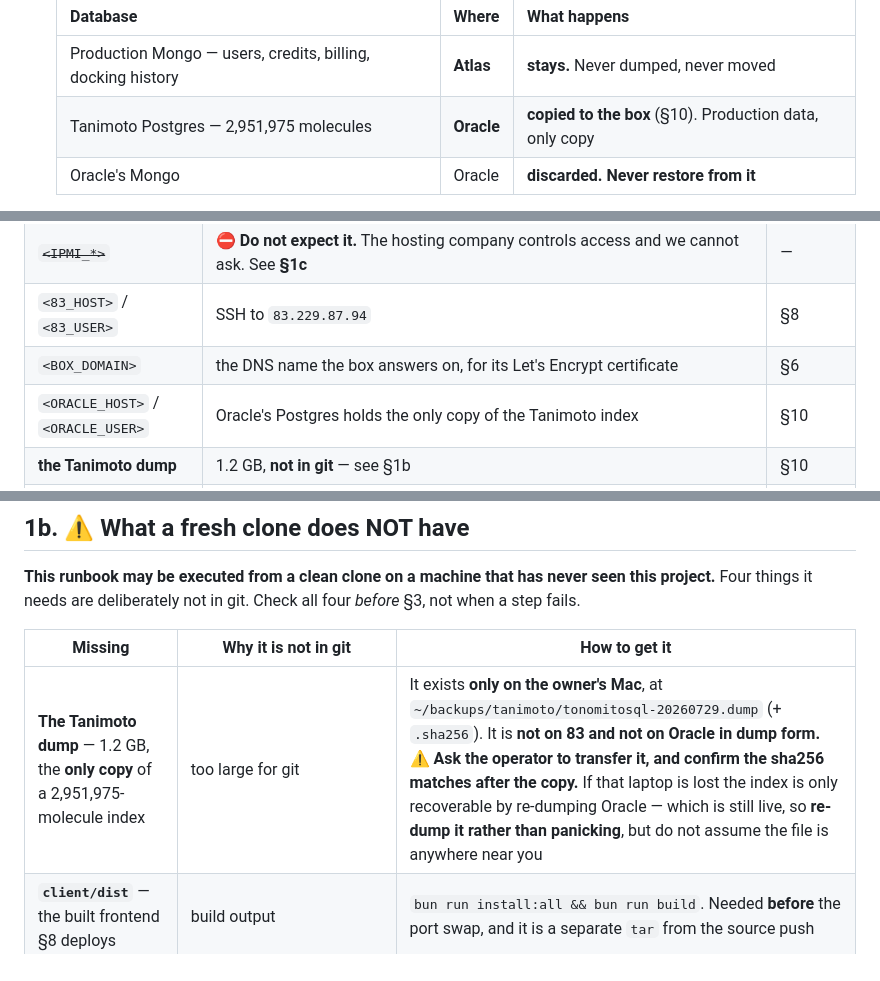
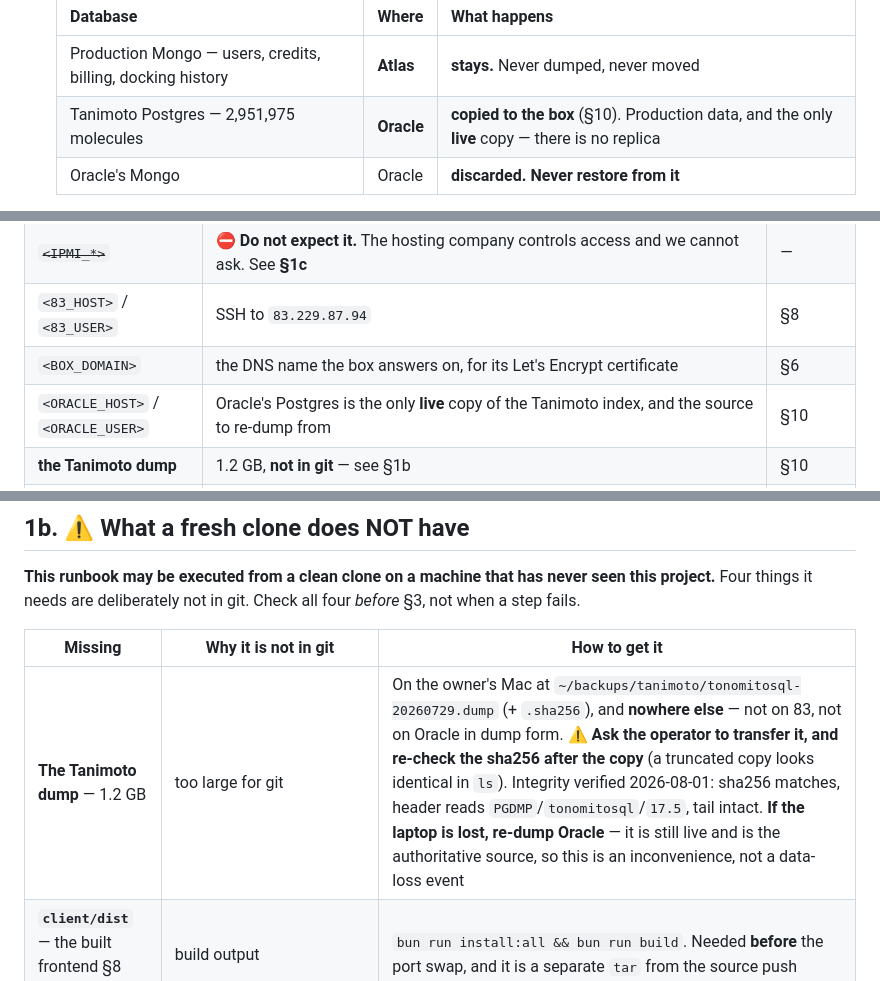
Before and after one commit to kobimic887/medsaas, a Markdown page: docs/ARRIVAL-RUNBOOK.md, 3 parts joined by grey strips. Drawn GitHub-style.

```diff
--- a/docs/ARRIVAL-RUNBOOK.md
+++ b/docs/ARRIVAL-RUNBOOK.md
@@ -54,7 +54,7 @@ session broken. Nothing in §1–§11 is irreversible; §12 is, and happens week
    | Database | Where | What happens |
    |---|---|---|
    | Production Mongo — users, credits, billing, docking history | **Atlas** | **stays.** Never dumped, never moved |
-   | Tanimoto Postgres — 2,951,975 molecules | **Oracle** | **copied to the box** (§10). Production data, only copy |
+   | Tanimoto Postgres — 2,951,975 molecules | **Oracle** | **copied to the box** (§10). Production data, and the only **live** copy — there is no replica |
    | Oracle's Mongo | Oracle | **discarded. Never restore from it** |
 
    Refusing to copy the Postgres loses three million molecules. Copying the Mongo overwrites
@@ -85,7 +85,7 @@ plausible-looking address you find in a document.
 | ~~`<IPMI_*>`~~ | ⛔ **Do not expect it.** The hosting company controls access and we cannot ask. See **§1c** | — |
 | `<83_HOST>` / `<83_USER>` | SSH to `83.229.87.94` | §8 |
 | `<BOX_DOMAIN>` | the DNS name the box answers on, for its Let's Encrypt certificate | §6 |
-| `<ORACLE_HOST>` / `<ORACLE_USER>` | Oracle's Postgres holds the only copy of the Tanimoto index | §10 |
+| `<ORACLE_HOST>` / `<ORACLE_USER>` | Oracle's Postgres is the only **live** copy of the Tanimoto index, and the source to re-dump from | §10 |
 | **the Tanimoto dump** | 1.2 GB, **not in git** — see §1b | §10 |
 | **the `tonomitosql` image or source** | `compose.yml` references `tonomitosql:latest` with **no build context**, and the source is a **separate repo** (`kobimic887/tonomitosql`). Clone and build it, or the Tanimoto service will not start | §10 |
 | **Atlas allowlist access** | to add the box's IP. ⚠ **Not needed for §1–§10**; the ADMET worker in §11 polls Mongo and cannot start without it | §11 |
@@ -109,7 +109,7 @@ when a step fails.
 
 | Missing | Why it is not in git | How to get it |
 |---|---|---|
-| **The Tanimoto dump** — 1.2 GB, the **only copy** of a 2,951,975-molecule index | too large for git | It exists **only on the owner's Mac**, at `~/backups/tanimoto/tonomitosql-20260729.dump` (+ `.sha256`). It is **not on 83 and not on Oracle in dump form.** ⚠ **Ask the operator to transfer it, and confirm the sha256 matches after the copy.** If that laptop is lost the index is only recoverable by re-dumping Oracle — which is still live, so **re-dump it rather than panicking**, but do not assume the file is anywhere near you |
+| **The Tanimoto dump** — 1.2 GB | too large for git | On the owner's Mac at `~/backups/tanimoto/tonomitosql-20260729.dump` (+ `.sha256`), and **nowhere else** — not on 83, not on Oracle in dump form. ⚠ **Ask the operator to transfer it, and re-check the sha256 after the copy** (a truncated copy looks identical in `ls`). Integrity verified 2026-08-01: sha256 matches, header reads `PGDMP`/`tonomitosql`/`17.5`, tail intact. **If the laptop is lost, re-dump Oracle** — it is still live and is the authoritative source, so this is an inconvenience, not a data-loss event |
 | **`client/dist`** — the built frontend §8 deploys | build output | `bun run install:all && bun run build`. Needed **before** the port swap, and it is a separate `tar` from the source push |
 | **`.env` files** — root, `server/`, and `deploy/box/` | secrets | `.env.example` and `deploy/box/.env.example` are the templates. The API's live `.env` is already on 83 at `/root/pyxis/server/.env` and stays there — do not overwrite it from a template |
 | **DiffDock weights** — 124 MB | model artefact | `deploy/box/diffdock/fetch-weights.sh`, run **once** on the box before first start (§5) |
```
Also changed, not shown: docs/NEXT-SESSION.md (+15 -1 lines), docs/README.md (+2 -2 lines).
